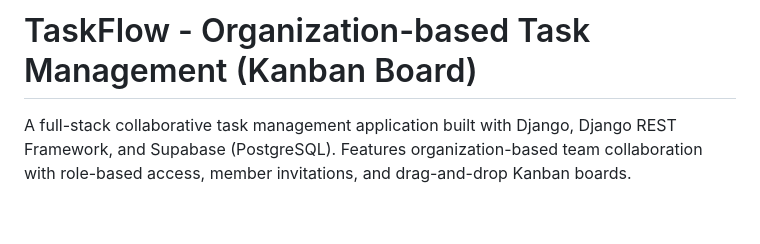
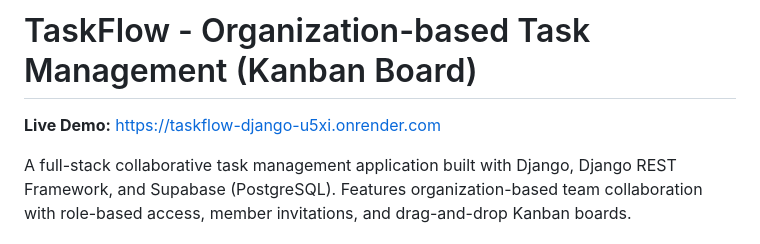
Before and after one commit to ParimalTank/taskflow-django, a Markdown page: README.md, the part around the change. Rendered like a GitHub page; blank space fills up the shorter version.

Commit message:
Add live demo URL to README

```diff
--- a/README.md
+++ b/README.md
@@ -1,4 +1,6 @@
 # TaskFlow - Organization-based Task Management (Kanban Board)
+
+**Live Demo:** [https://taskflow-django-u5xi.onrender.com](https://taskflow-django-u5xi.onrender.com)
 
 A full-stack collaborative task management application built with Django, Django REST Framework, and Supabase (PostgreSQL). Features organization-based team collaboration with role-based access, member invitations, and drag-and-drop Kanban boards.
 
```
